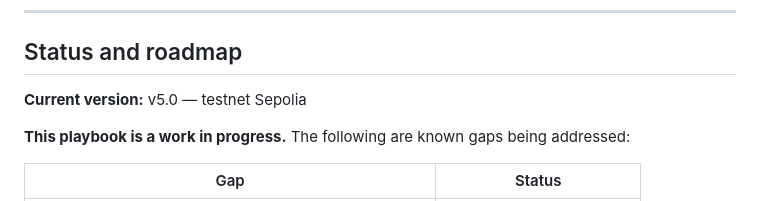
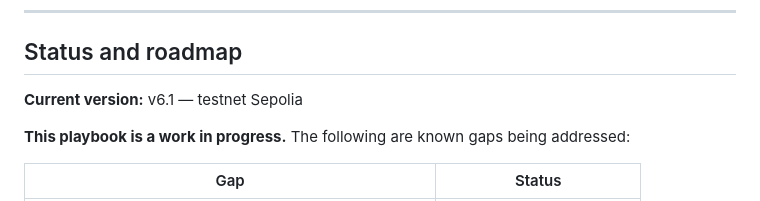
Before and after one commit to Aremd/Polaris-playbook, a Markdown page: README.md, the part around the change. GitHub-like rendering.

Commit message:
README: update version to v6.1

```diff
--- a/README.md
+++ b/README.md
@@ -72,7 +72,7 @@ Works on iOS, Android, and desktop. No login, no account, no dependencies.
 
 ## Status and roadmap
 
-**Current version:** v5.0 — testnet Sepolia
+**Current version:** v6.1 — testnet Sepolia
 
 **This playbook is a work in progress.** The following are known gaps being addressed:
 
```
